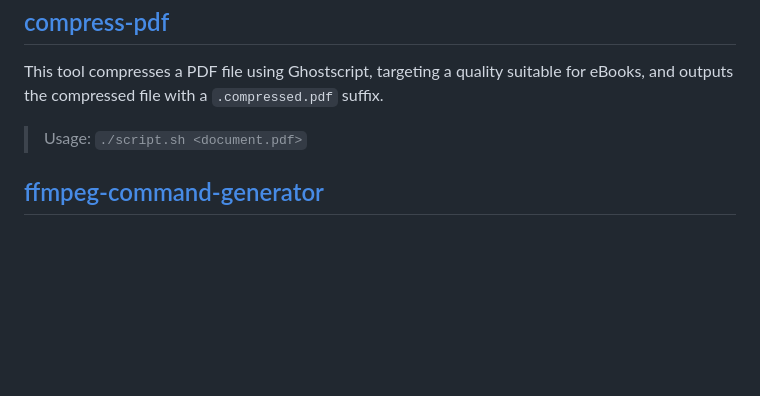
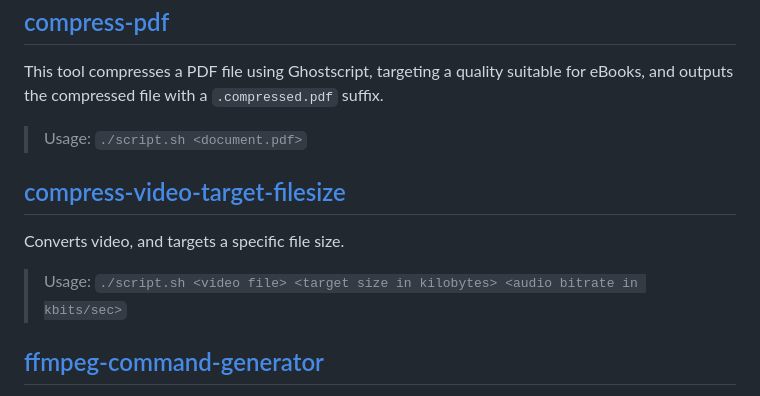
Before and after one commit to hlorand/media-tools, a Markdown page: README.md, the part around the change. GitHub-like rendering; blank space fills up the shorter version.

Commit message:
updare README.md

```diff
--- a/README.md
+++ b/README.md
@@ -240,6 +240,14 @@ This tool compresses a PDF file using Ghostscript, targeting a quality suitable
 > Usage: `./script.sh <document.pdf>`
 
 
+[compress-video-target-filesize](compress-video-target-filesize/compress-video-target-filesize.sh)
+-------------------------
+
+Converts video, and targets a specific file size.
+
+
+> Usage: `./script.sh <video file> <target size in kilobytes> <audio bitrate in kbits/sec>`
+
 [ffmpeg-command-generator](https://hlorand.github.io/media-tools/ffmpeg-command-generator/)
 -------------------------
 
```
